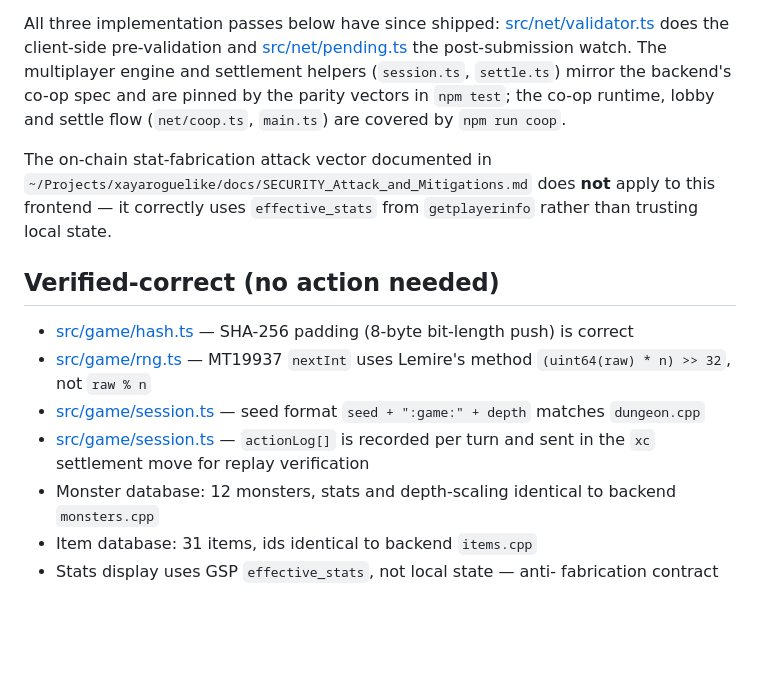
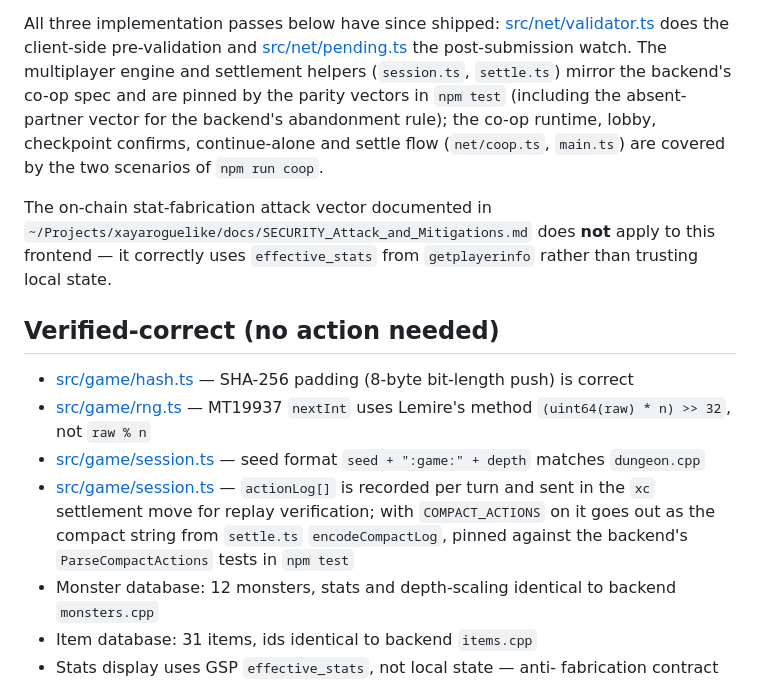
Before and after one commit to EdwardAThomson/xaya-roguelike-frontend, a Markdown page: docs/PARITY_AND_ERRORS.md, the part around one of its changes. Rendered like a GitHub page; blank space fills up the shorter version.

```diff
--- a/docs/PARITY_AND_ERRORS.md
+++ b/docs/PARITY_AND_ERRORS.md
@@ -19,8 +19,10 @@ All three implementation passes below have since shipped:
 pre-validation and [src/net/pending.ts](../src/net/pending.ts) the
 post-submission watch. The multiplayer engine and settlement helpers
 (`session.ts`, `settle.ts`) mirror the backend's co-op spec and are
-pinned by the parity vectors in `npm test`; the co-op runtime, lobby and
-settle flow (`net/coop.ts`, `main.ts`) are covered by `npm run coop`.
+pinned by the parity vectors in `npm test` (including the absent-partner
+vector for the backend's abandonment rule); the co-op runtime, lobby,
+checkpoint confirms, continue-alone and settle flow (`net/coop.ts`,
+`main.ts`) are covered by the two scenarios of `npm run coop`.
 
 The on-chain stat-fabrication attack vector documented in
 `~/Projects/xayaroguelike/docs/SECURITY_Attack_and_Mitigations.md`
@@ -38,7 +40,9 @@ state.
   `seed + ":game:" + depth` matches `dungeon.cpp`
 - [src/game/session.ts](../src/game/session.ts) — `actionLog[]` is
   recorded per turn and sent in the `xc` settlement move for replay
-  verification
+  verification; with `COMPACT_ACTIONS` on it goes out as the compact
+  string from `settle.ts` `encodeCompactLog`, pinned against the
+  backend's `ParseCompactActions` tests in `npm test`
 - Monster database: 12 monsters, stats and depth-scaling identical
   to backend `monsters.cpp`
 - Item database: 31 items, ids identical to backend `items.cpp`
```
Also changed, not shown: other parts of docs/PARITY_AND_ERRORS.md (+1 -1 lines), README.md (+6 -5 lines).
